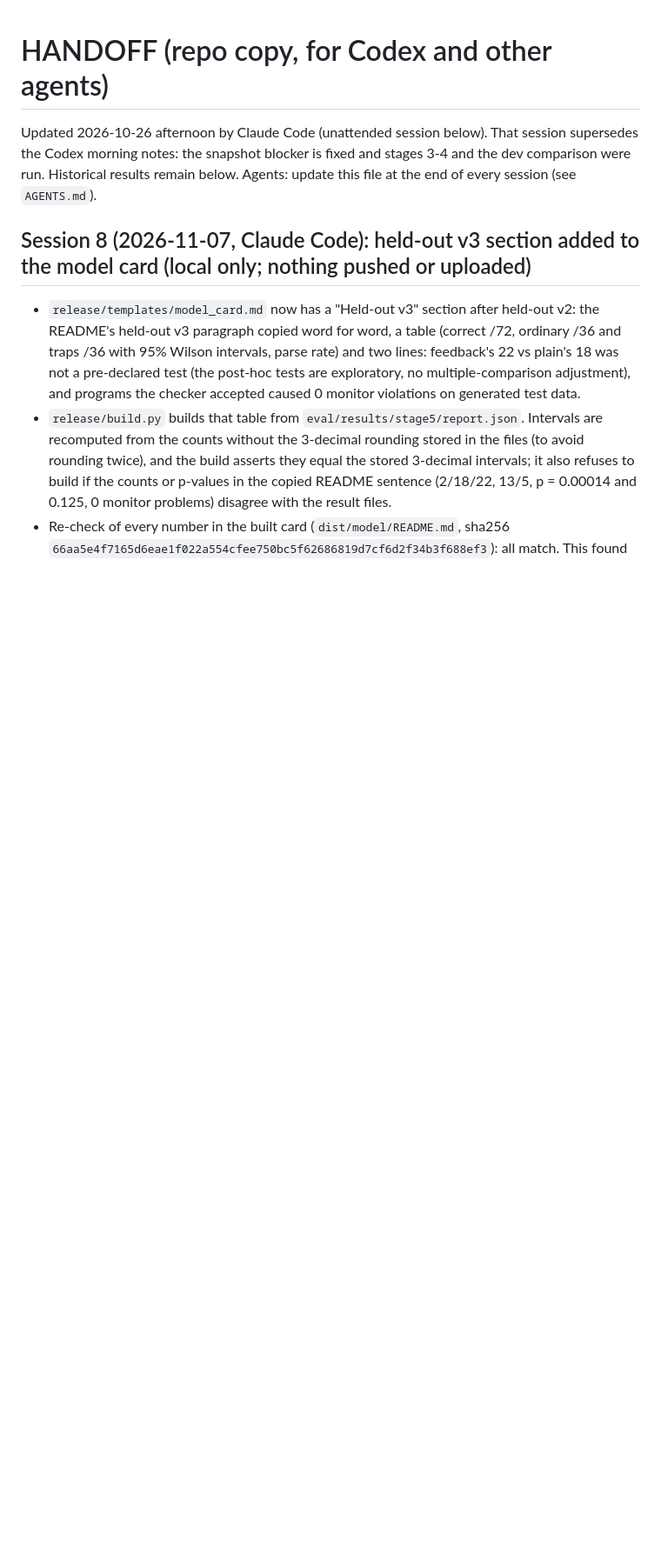
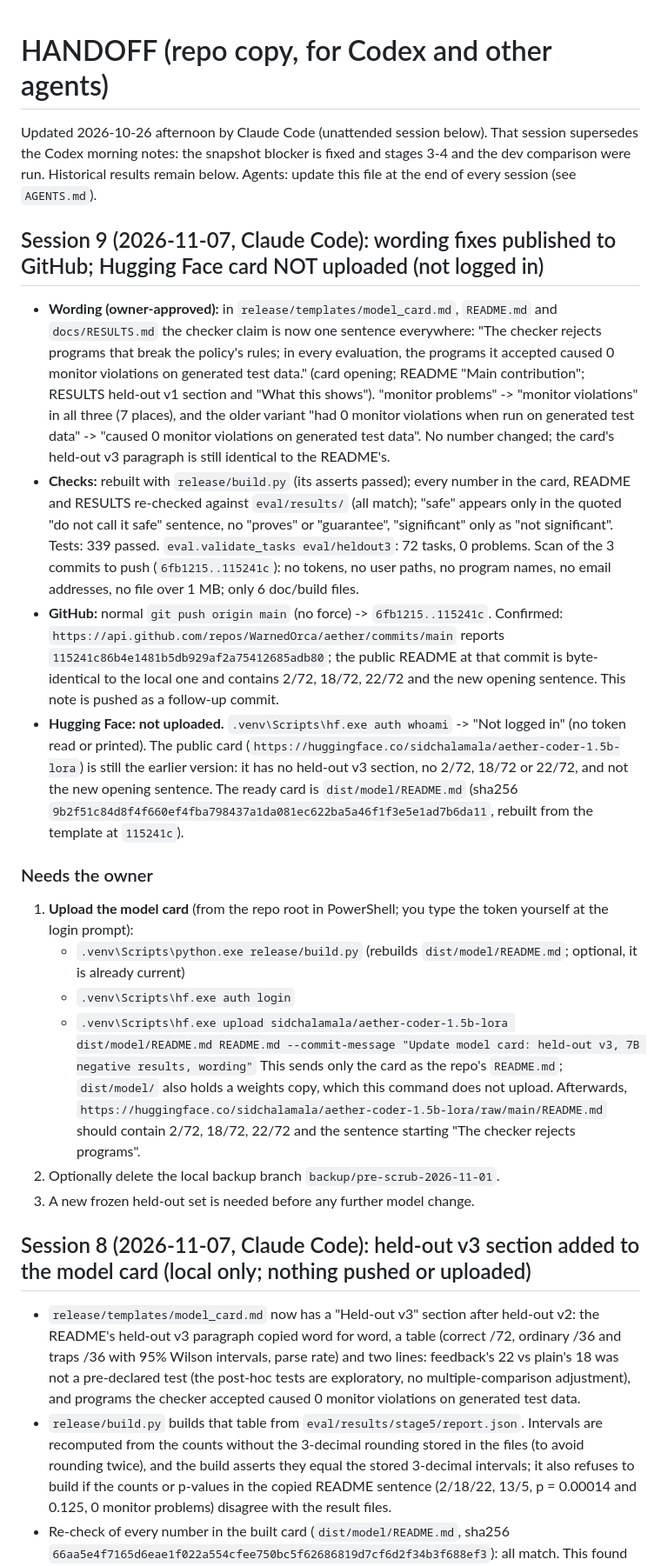
Before and after one commit to WarnedOrca/aether, a Markdown page: HANDOFF.md, the part around the change. Shown at 87% size. Drawn GitHub-style; blank space fills up the shorter version.

Commit message:
docs: record what was published (GitHub 115241c) and the pending Hugging Face upload
Co-Authored-By: Claude Opus 5.5 <noreply@anthropic.com>

```diff
--- a/HANDOFF.md
+++ b/HANDOFF.md
@@ -1,6 +1,22 @@
 # HANDOFF (repo copy, for Codex and other agents)
 
 Updated 2026-10-26 afternoon by Claude Code (unattended session below). That session supersedes the Codex morning notes: the snapshot blocker is fixed and stages 3-4 and the dev comparison were run. Historical results remain below. Agents: update this file at the end of every session (see `AGENTS.md`).
+
+## Session 9 (2026-11-07, Claude Code): wording fixes published to GitHub; Hugging Face card NOT uploaded (not logged in)
+
+- **Wording (owner-approved):** in `release/templates/model_card.md`, `README.md` and `docs/RESULTS.md` the checker claim is now one sentence everywhere: "The checker rejects programs that break the policy's rules; in every evaluation, the programs it accepted caused 0 monitor violations on generated test data." (card opening; README "Main contribution"; RESULTS held-out v1 section and "What this shows"). "monitor problems" -> "monitor violations" in all three (7 places), and the older variant "had 0 monitor violations when run on generated test data" -> "caused 0 monitor violations on generated test data". No number changed; the card's held-out v3 paragraph is still identical to the README's.
+- **Checks:** rebuilt with `release/build.py` (its asserts passed); every number in the card, README and RESULTS re-checked against `eval/results/` (all match); "safe" appears only in the quoted "do not call it safe" sentence, no "proves" or "guarantee", "significant" only as "not significant". Tests: 339 passed. `eval.validate_tasks eval/heldout3`: 72 tasks, 0 problems. Scan of the 3 commits to push (`6fb1215..115241c`): no tokens, no user paths, no program names, no email addresses, no file over 1 MB; only 6 doc/build files.
+- **GitHub:** normal `git push origin main` (no force) -> `6fb1215..115241c`. Confirmed: `https://api.github.com/repos/WarnedOrca/aether/commits/main` reports `115241c86b4e1481b5db929af2a75412685adb80`; the public README at that commit is byte-identical to the local one and contains 2/72, 18/72, 22/72 and the new opening sentence. This note is pushed as a follow-up commit.
+- **Hugging Face: not uploaded.** `.venv\Scripts\hf.exe auth whoami` -> "Not logged in" (no token read or printed). The public card (`https://huggingface.co/sidchalamala/aether-coder-1.5b-lora`) is still the earlier version: it has no held-out v3 section, no 2/72, 18/72 or 22/72, and not the new opening sentence. The ready card is `dist/model/README.md` (sha256 `9b2f51c84d8f4f660ef4fba798437a1da081ec622ba5a46f1f3e5e1ad7b6da11`, rebuilt from the template at `115241c`).
+
+### Needs the owner
+1. **Upload the model card** (from the repo root in PowerShell; you type the token yourself at the login prompt):
+   - `.venv\Scripts\python.exe release/build.py` (rebuilds `dist/model/README.md`; optional, it is already current)
+   - `.venv\Scripts\hf.exe auth login`
+   - `.venv\Scripts\hf.exe upload sidchalamala/aether-coder-1.5b-lora dist/model/README.md README.md --commit-message "Update model card: held-out v3, 7B negative results, wording"`
+   This sends only the card as the repo's `README.md`; `dist/model/` also holds a weights copy, which this command does not upload. Afterwards, `https://huggingface.co/sidchalamala/aether-coder-1.5b-lora/raw/main/README.md` should contain 2/72, 18/72, 22/72 and the sentence starting "The checker rejects programs".
+2. Optionally delete the local backup branch `backup/pre-scrub-2026-11-01`.
+3. A new frozen held-out set is needed before any further model change.
 
 ## Session 8 (2026-11-07, Claude Code): held-out v3 section added to the model card (local only; nothing pushed or uploaded)
 
```
Also changed, not shown: SUMMARY.md (+6 -7 lines).
